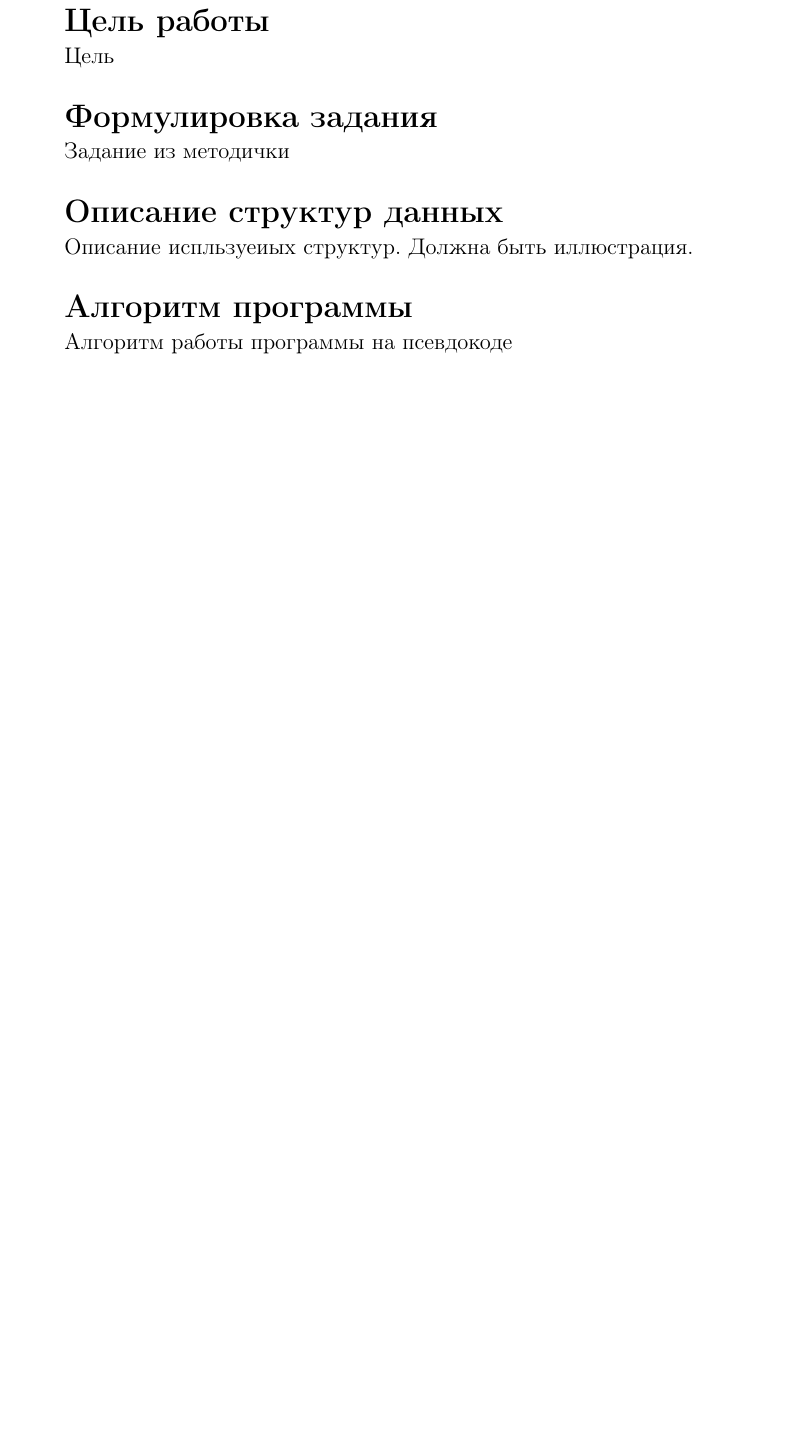
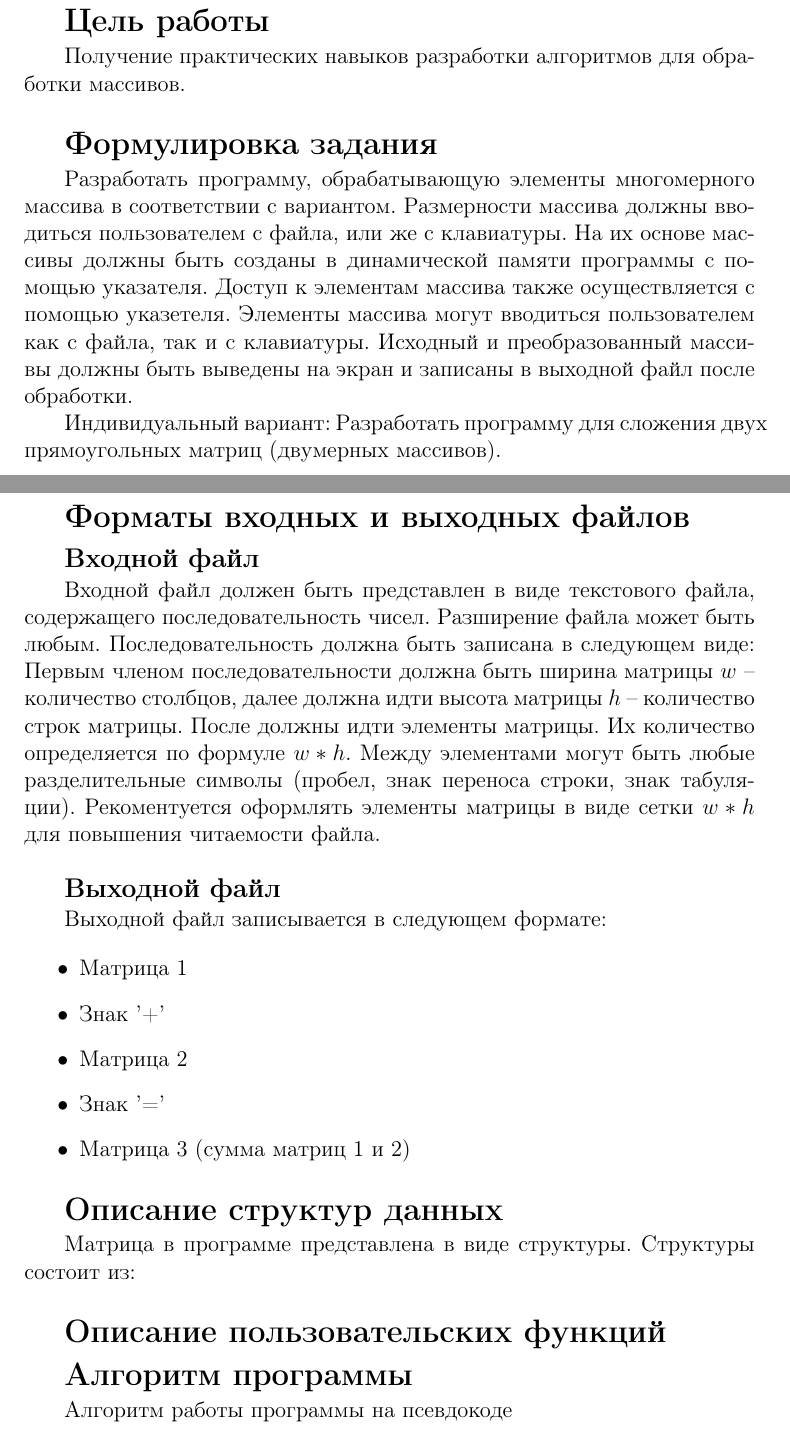
Before and after one commit to kira607/labs_2sem, a LaTeX document (LR2/report/report_lr2.tex): part of page 2 of 3 before the commit and two parts of pages 2 and 3 of 4 after it, the two joined at a grey line, cut so that both start at the same text, the shorter picture padded with empty space. Compiled offline with pdfLaTeX.

Commit message:
lr2: some important water in report_lr2.tex

```diff
--- a/LR2/report/report_lr2.tex
+++ b/LR2/report/report_lr2.tex
@@ -99,21 +100,64 @@
 
 	\section*{Цель работы}
 
-	Цель
+	Получение практических навыков разработки алгоритмов для обработки
+	массивов.
 
 	\section*{Формулировка задания}
 
-	Задание из методички
+	Разработать программу, обрабатывающую элементы многомерного
+	массива в соответствии с вариантом.
+	Размерности массива должны вводиться пользователем с файла, или же
+	с клавиатуры. На их основе массивы должны быть созданы в динамической
+	памяти программы с помощью указателя. Доступ к элементам массива также
+	осуществляется с помощью указетеля.
+	Элементы массива могут вводиться пользователем как с файла, так и с
+	клавиатуры.
+	Исходный и преобразованный массивы должны быть выведены на экран
+	и записаны в выходной файл после обработки.
+
+	Индивидуальный вариант: Разработать программу для сложения двух
+	прямоугольных матриц (двумерных массивов).
+
+	\newpage
+	\section*{Форматы входных и выходных файлов}
+
+	\subsection*{Входной файл}
+
+	Входной файл должен быть представлен в виде текстового файла,
+	содержащего последовательность чисел. Разширение файла может быть любым.
+	Последовательность должна быть записана в следующем виде:
+	Первым членом последовательности должна быть ширина матрицы $ w $ -- количество
+	столбцов, далее должна идти высота матрицы $ h $ -- количество
+	строк матрицы. После должны идти элементы матрицы. Их количество определяется
+	по формуле $ w*h $. Между элементами могут быть любые разделительные символы
+	(пробел, знак переноса строки, знак табуляции). Рекоментуется оформлять элементы
+	матрицы в виде сетки $ w*h $ для повышения читаемости файла.
+
+	\subsection*{Выходной файл}
+
+	Выходной файл записывается в следующем формате:
+
+	\begin{itemize}
+		\item Матрица 1
+		\item Знак '+'
+		\item Матрица 2
+		\item Знак '='
+		\item Матрица 3 (сумма матриц 1 и 2)
+	\end{itemize}
 
 	\section*{Описание структур данных}
 
-	Описание испльзуеиых структур. Должна быть иллюстрация.
+	Матрица в программе представлена в виде структуры.
+	Структуры состоит из:
 
+
+
+	\section*{Описание пользовательских функций}
 
 	\section*{Алгоритм программы}
 
 	Алгоритм работы программы на псевдокоде
-
 
 	\section*{Тестирование программы}
 
```
Also changed, not shown: LR2/report/report_lr2.tex (5 more changed lines).
